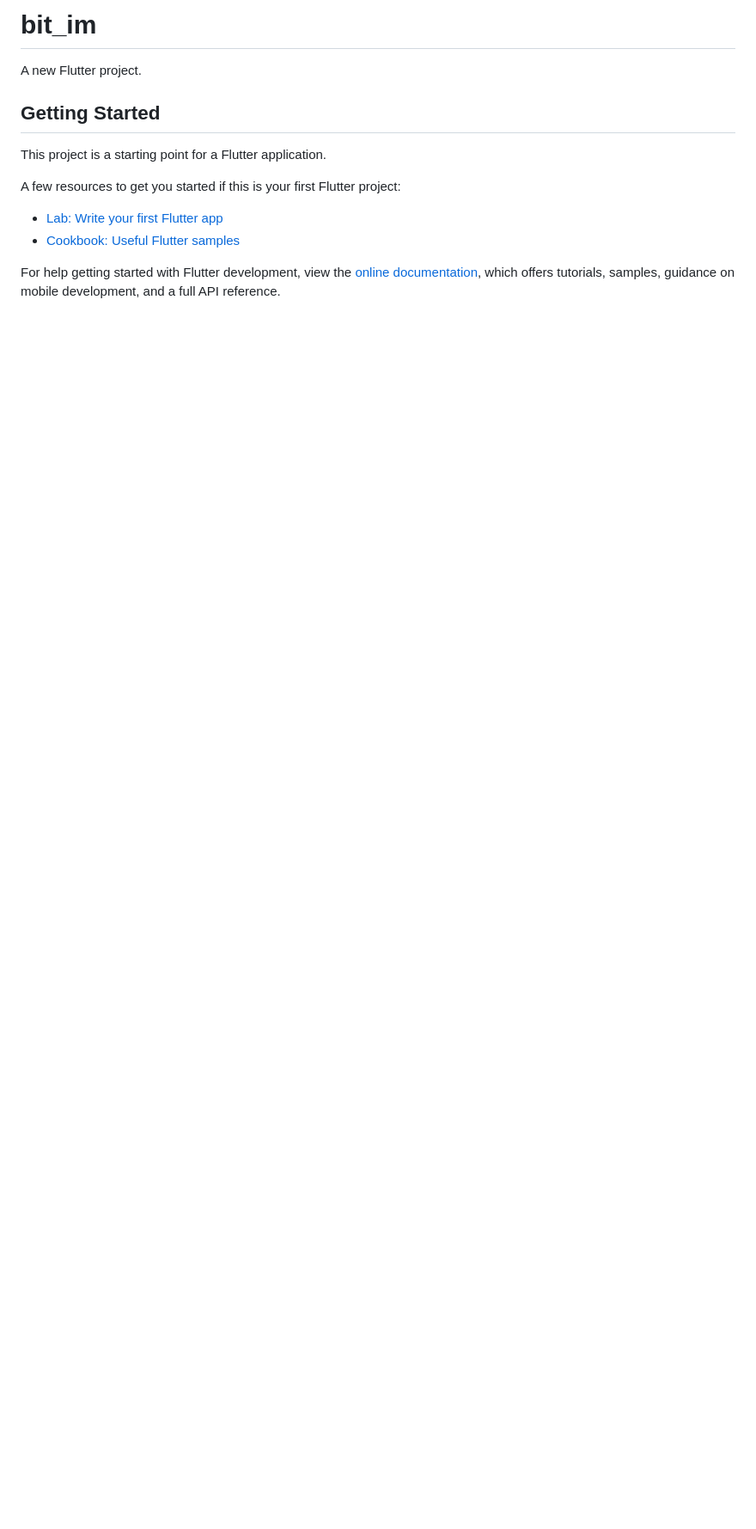
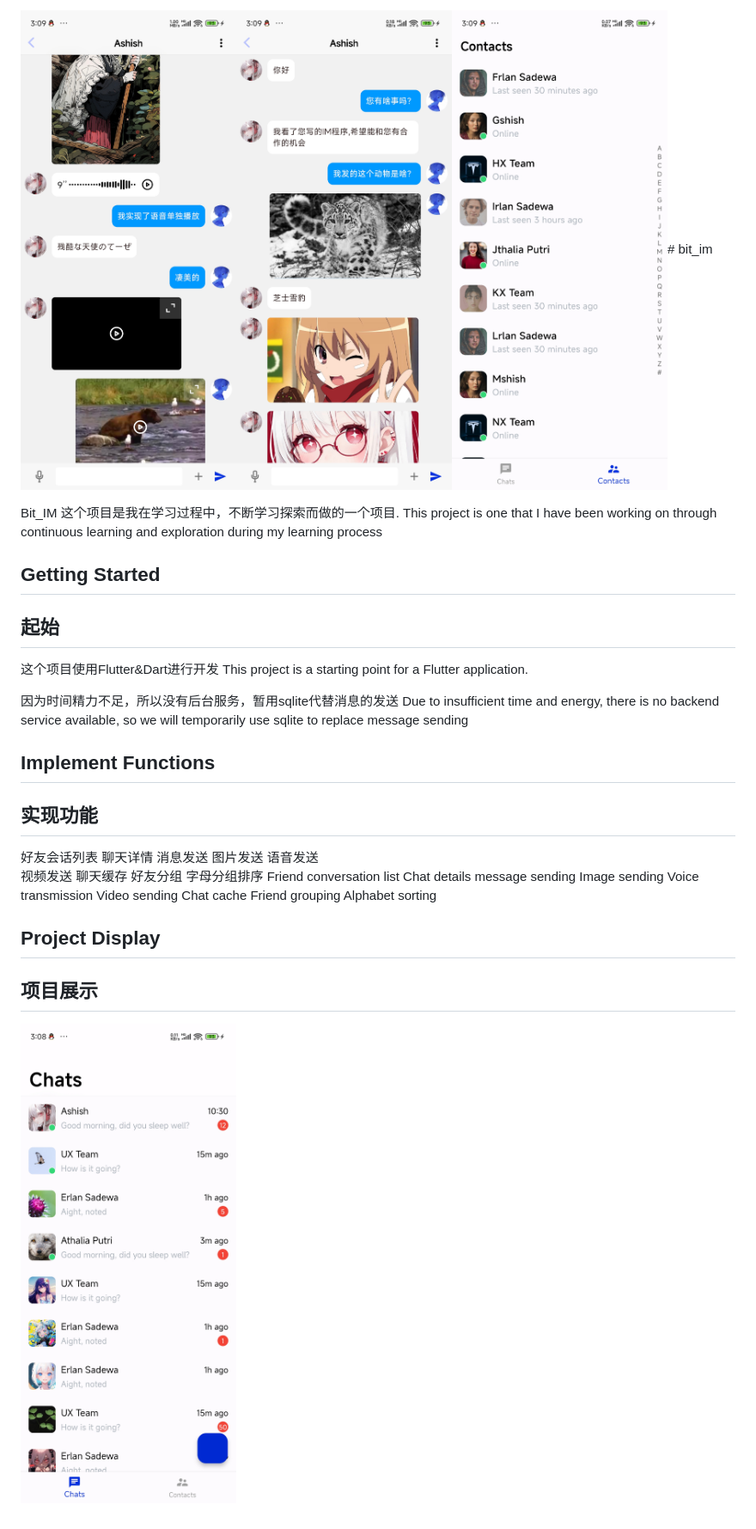
Before and after one commit to 7-bit11/bitim, a Markdown page: README.md, the part around the change. Shown: that part at 86% size. GitHub-like rendering; pictures changed too: assets/289b07afa483ef2cb4ce431a406ba85b.jpg (added), assets/6dfe60bcb0f3ec887a60d97e34ea5474.jpg (added), assets/a02f32ae5a961bcc96b3a5fce1dfcbeb.jpg (added); blank space fills up the shorter version.

Commit message:
update README.md.
Signed-off-by: 7_bit <210014468@qq.com>

```diff
--- a/README.md
+++ b/README.md
@@ -1,16 +1,40 @@
-# bit_im
+![输入图片说明](assets/6dfe60bcb0f3ec887a60d97e34ea5474.jpg)![输入图片说明](assets/a02f32ae5a961bcc96b3a5fce1dfcbeb.jpg)![输入图片说明](assets/289b07afa483ef2cb4ce431a406ba85b.jpg)# bit_im
 
-A new Flutter project.
+Bit_IM 这个项目是我在学习过程中，不断学习探索而做的一个项目.
+This project is one that I have been working on through continuous learning and exploration during my learning process
 
 ## Getting Started
+## 起始
 
+这个项目使用Flutter&Dart进行开发
 This project is a starting point for a Flutter application.
 
-A few resources to get you started if this is your first Flutter project:
+因为时间精力不足，所以没有后台服务，暂用sqlite代替消息的发送
+Due to insufficient time and energy, there is no backend service available, so we will temporarily use sqlite to replace message sending
 
-- [Lab: Write your first Flutter app](https://docs.flutter.dev/get-started/codelab)
-- [Cookbook: Useful Flutter samples](https://docs.flutter.dev/cookbook)
+## Implement Functions
+## 实现功能
 
-For help getting started with Flutter development, view the
-[online documentation](https://docs.flutter.dev/), which offers tutorials,
-samples, guidance on mobile development, and a full API reference.
+好友会话列表
+聊天详情
+    消息发送
+    图片发送
+    语音发送
+    视频发送
+    聊天缓存
+好友分组
+    字母分组排序
+Friend conversation list
+Chat details
+    message sending
+    Image sending
+    Voice transmission
+    Video sending
+    Chat cache
+Friend grouping
+    Alphabet sorting
+
+## Project Display
+## 项目展示
+
+![输入图片说明](assets/e89e035823b49c5fecdbdf6326ed8b7d.jpg)
```
